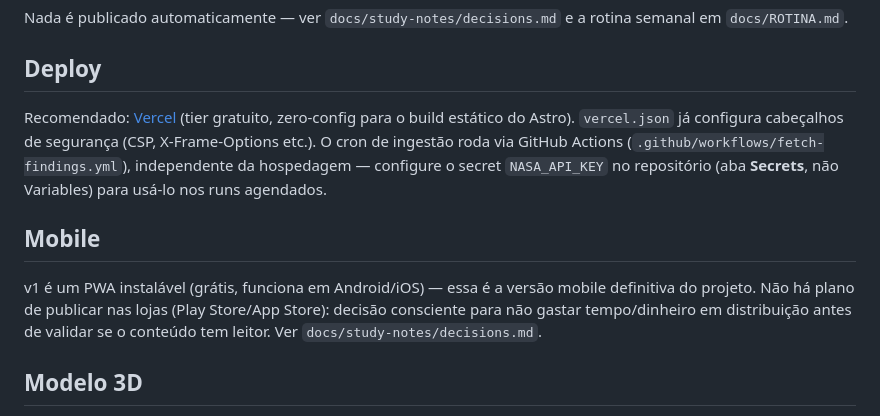
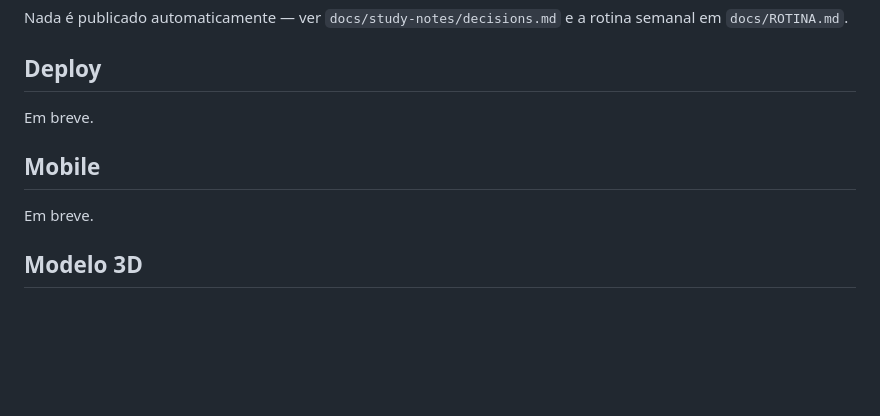
Before and after one commit to YagoYal/lunar-hub, a Markdown page: README.md, the part around the change. Rendered like a GitHub page; blank space fills up the shorter version.

Commit message:
docs: simplify README Deploy/Mobile sections to "Em breve"
Co-Authored-By: Claude Sonnet 5 <noreply@anthropic.com>

```diff
--- a/README.md
+++ b/README.md
@@ -51,11 +51,11 @@ Nada é publicado automaticamente — ver `docs/study-notes/decisions.md` e a ro
 
 ## Deploy
 
-Recomendado: [Vercel](https://vercel.com) (tier gratuito, zero-config para o build estático do Astro). `vercel.json` já configura cabeçalhos de segurança (CSP, X-Frame-Options etc.). O cron de ingestão roda via GitHub Actions (`.github/workflows/fetch-findings.yml`), independente da hospedagem — configure o secret `NASA_API_KEY` no repositório (aba **Secrets**, não Variables) para usá-lo nos runs agendados.
+Em breve.
 
 ## Mobile
 
-v1 é um PWA instalável (grátis, funciona em Android/iOS) — essa é a versão mobile definitiva do projeto. Não há plano de publicar nas lojas (Play Store/App Store): decisão consciente para não gastar tempo/dinheiro em distribuição antes de validar se o conteúdo tem leitor. Ver `docs/study-notes/decisions.md`.
+Em breve.
 
 ## Modelo 3D
 
```
